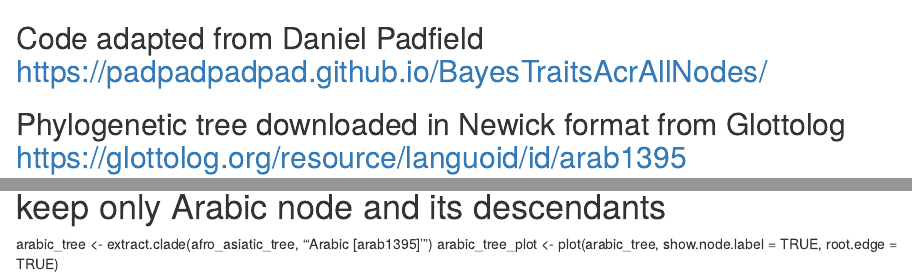
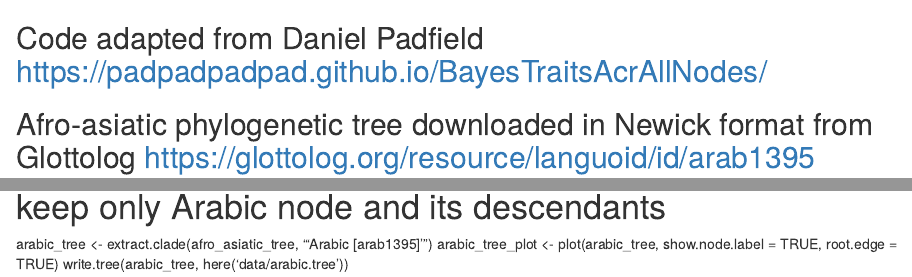
Before and after one commit to laasem/phylogenetic-analysis-of-coptic-influence-on-egyptian-arabic, an R Markdown document (scripts/BayesTraits.Rmd): the page in a window 1100 px wide, from its top, and a second part further down, joined at a grey line. Rendered offline with R 4.5, knitr and Pandoc, with nearby package versions.

Commit message:
feat: Add comment + save Arabic tree

```diff
--- a/scripts/BayesTraits.Rmd
+++ b/scripts/BayesTraits.Rmd
@@ -1,6 +1,6 @@
 ## Code adapted from Daniel Padfield https://padpadpadpad.github.io/BayesTraitsAcrAllNodes/
 
-## Phylogenetic tree downloaded in Newick format from Glottolog https://glottolog.org/resource/languoid/id/arab1395
+## Afro-asiatic phylogenetic tree downloaded in Newick format from Glottolog https://glottolog.org/resource/languoid/id/arab1395
 
 # install packages
 install.packages("here")
@@ -36,6 +36,7 @@
 # keep only Arabic node and its descendants
 arabic_tree <- extract.clade(afro_asiatic_tree, "'Arabic [arab1395]'")
 arabic_tree_plot <- plot(arabic_tree, show.node.label = TRUE, root.edge = TRUE)
+write.tree(arabic_tree, here('data/arabic.tree'))
 
 <!-- # read in trait data -->
 <!-- trait <- read.table(here('data/anthrotree36_data.txt')) -->
```
Also changed, not shown: 1 other file.
